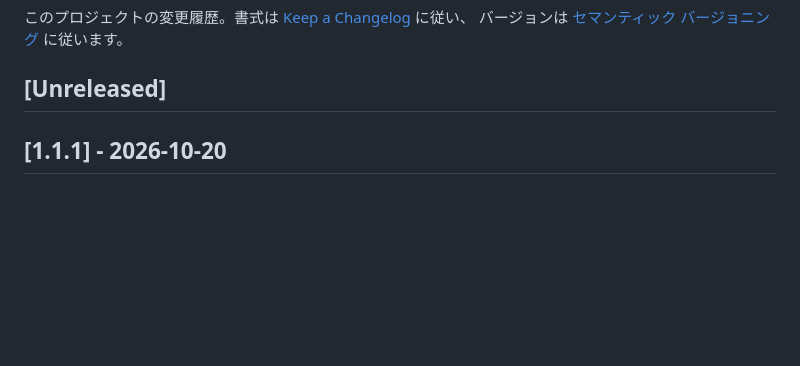
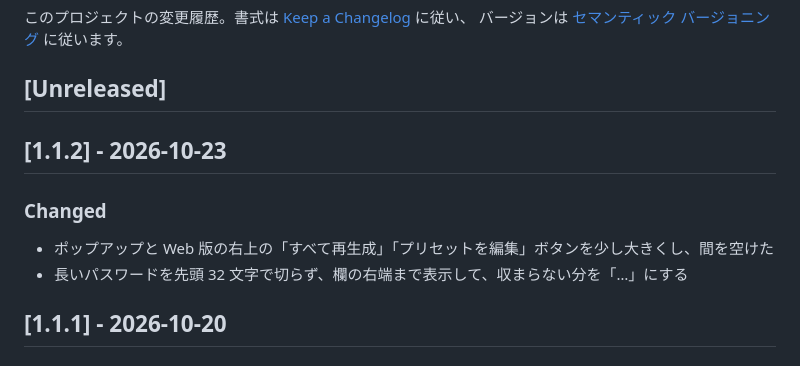
Before and after one commit to huro3h/smart-keysmith, a Markdown page: CHANGELOG.md, the part around the change. Drawn GitHub-style; blank space fills up the shorter version.

```diff
--- a/CHANGELOG.md
+++ b/CHANGELOG.md
@@ -4,6 +4,13 @@
 バージョンは [セマンティック バージョニング](https://semver.org/lang/ja/) に従います。
 
 ## [Unreleased]
+
+## [1.1.2] - 2026-10-23
+
+### Changed
+
+- ポップアップと Web 版の右上の「すべて再生成」「プリセットを編集」ボタンを少し大きくし、間を空けた
+- 長いパスワードを先頭 32 文字で切らず、欄の右端まで表示して、収まらない分を「…」にする
 
 ## [1.1.1] - 2026-10-20
 
```
Also changed, not shown: README.md (+1 -1 lines), docs/popup.png, 5 other files.
